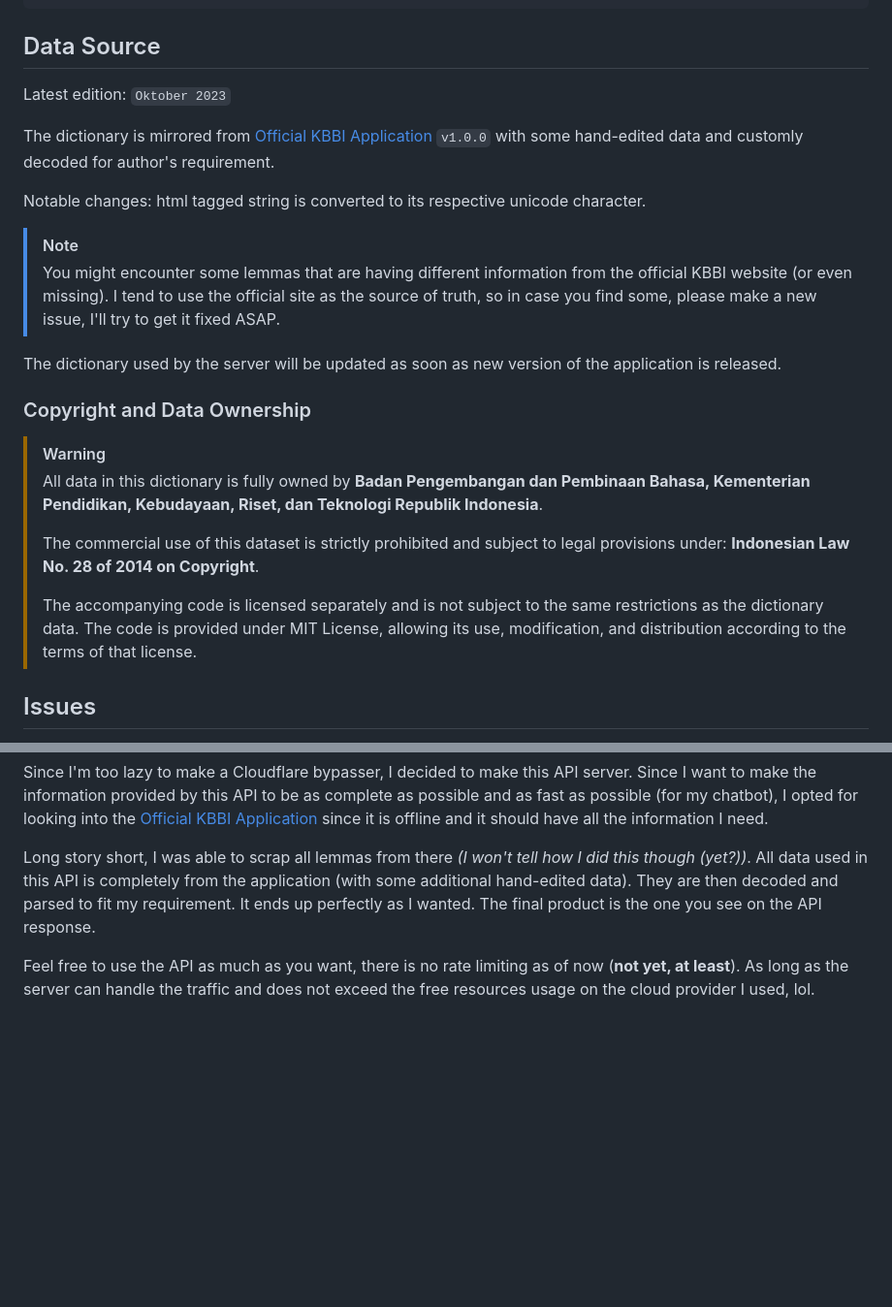
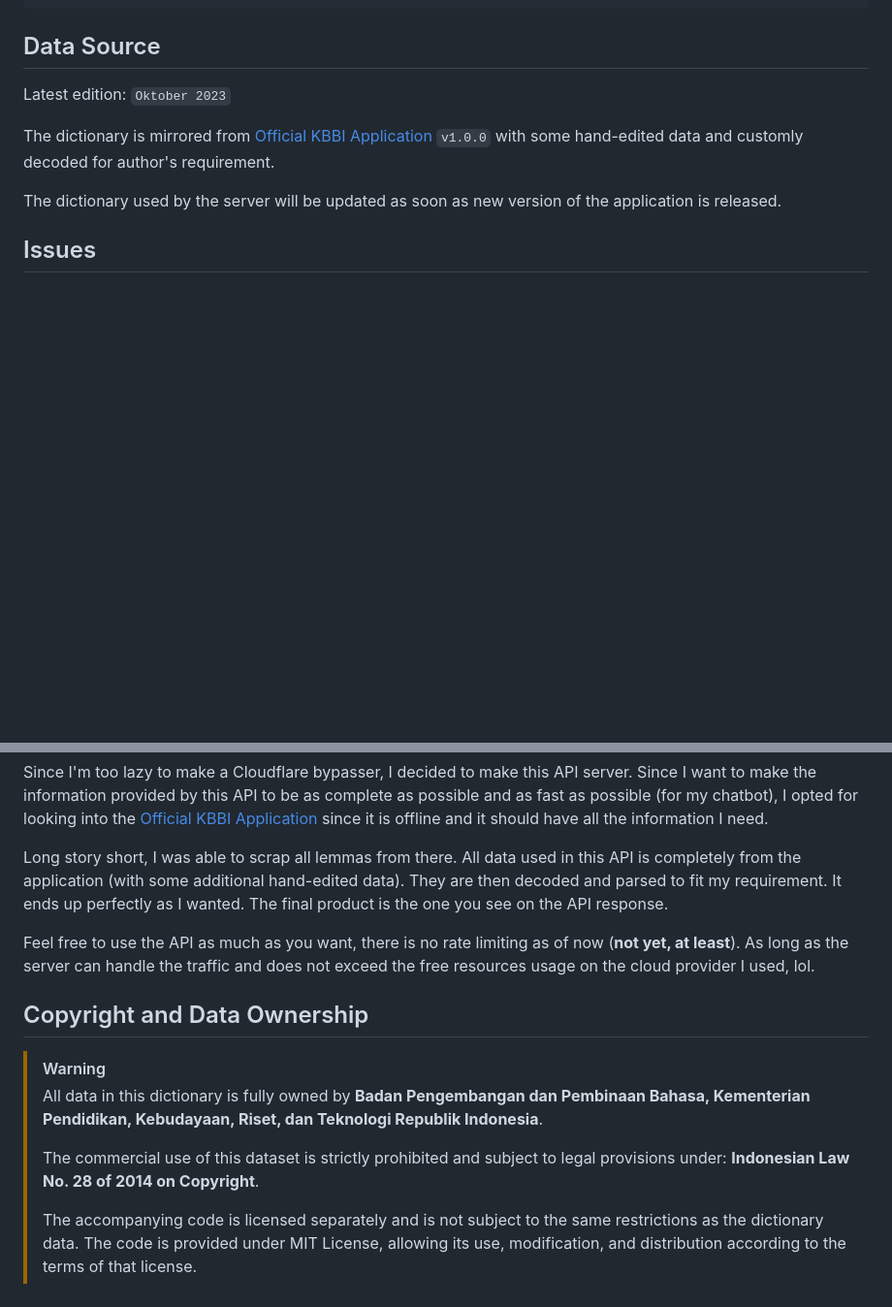
Before and after one commit to raf555/kbbi-api, a Markdown page: README.md, 2 parts joined by grey strips. Shown at 97% size. Drawn GitHub-style; folded sections open; blank space fills up the shorter version.

```diff
--- a/README.md
+++ b/README.md
@@ -58,21 +58,7 @@ Latest edition: `Oktober 2023`
 
 The dictionary is mirrored from [Official KBBI Application][] `v1.0.0` with some hand-edited data and customly decoded for author's requirement.
 
-Notable changes: html tagged string is converted to its respective unicode character.
-
-> [!NOTE]
-> You might encounter some lemmas that are having different information from the official KBBI website (or even missing). I tend to use the official site as the source of truth, so in case you find some, please make a new issue, I'll try to get it fixed ASAP.
-
 The dictionary used by the server will be updated as soon as new version of the application is released.
-
-### Copyright and Data Ownership
-
-> [!WARNING]
-> All data in this dictionary is fully owned by **Badan Pengembangan dan Pembinaan Bahasa, Kementerian Pendidikan, Kebudayaan, Riset, dan Teknologi Republik Indonesia**.
->
-> The commercial use of this dataset is strictly prohibited and subject to legal provisions under: **Indonesian Law No. 28 of 2014 on Copyright**.
->
-> The accompanying code is licensed separately and is not subject to the same restrictions as the dictionary data. The code is provided under MIT License, allowing its use, modification, and distribution according to the terms of that license.
 
 ## Issues
 
@@ -95,7 +81,7 @@ I did a bit of research to find a free public KBBI API on the internet, but most
 
 Since I'm too lazy to make a Cloudflare bypasser, I decided to make this API server. Since I want to make the information provided by this API to be as complete as possible and as fast as possible (for my chatbot), I opted for looking into the [Official KBBI Application][] since it is offline and it should have all the information I need.
 
-Long story short, I was able to scrap all lemmas from there *(I won't tell how I did this though (yet?))*. All data used in this API is completely from the application (with some additional hand-edited data). They are then decoded and parsed to fit my requirement. It ends up perfectly as I wanted. The final product is the one you see on the API response.
+Long story short, I was able to scrap all lemmas from there. All data used in this API is completely from the application (with some additional hand-edited data). They are then decoded and parsed to fit my requirement. It ends up perfectly as I wanted. The final product is the one you see on the API response.
 
 Feel free to use the API as much as you want, there is no rate limiting as of now (**not yet, at least**). As long as the server can handle the traffic and does not exceed the free resources usage on the cloud provider I used, lol.
 </details>
@@ -103,3 +89,12 @@ Feel free to use the API as much as you want, there is no rate limiting as of no
 [Official KBBI Website]: https://kbbi.kemdikbud.go.id/
 
 [Official KBBI Application]: https://play.google.com/store/apps/details?id=yuku.kbbi5
+
+## Copyright and Data Ownership
+
+> [!WARNING]
+> All data in this dictionary is fully owned by **Badan Pengembangan dan Pembinaan Bahasa, Kementerian Pendidikan, Kebudayaan, Riset, dan Teknologi Republik Indonesia**.
+>
+> The commercial use of this dataset is strictly prohibited and subject to legal provisions under: **Indonesian Law No. 28 of 2014 on Copyright**.
+>
+> The accompanying code is licensed separately and is not subject to the same restrictions as the dictionary data. The code is provided under MIT License, allowing its use, modification, and distribution according to the terms of that license.
```
